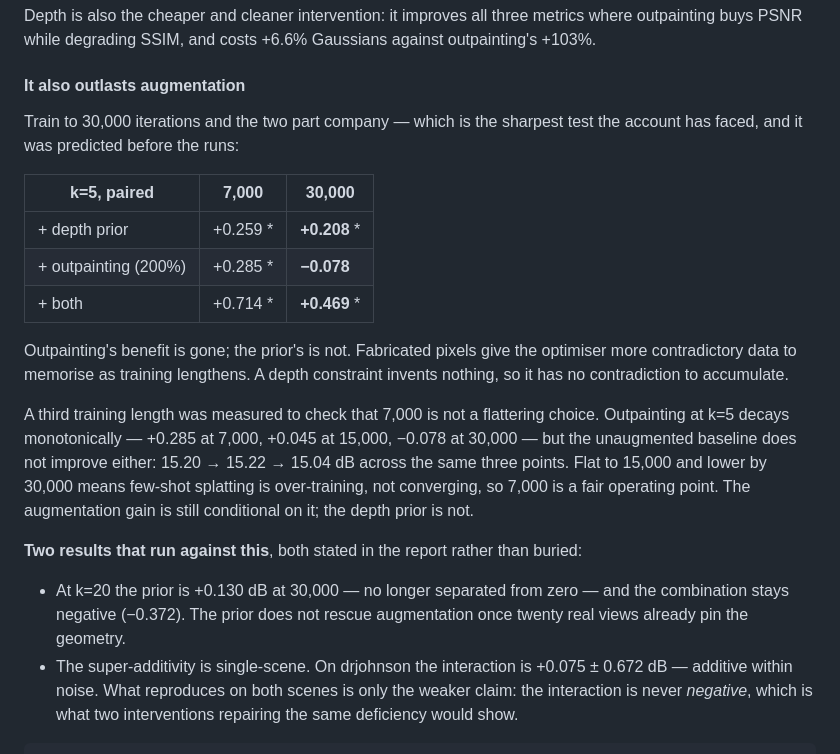
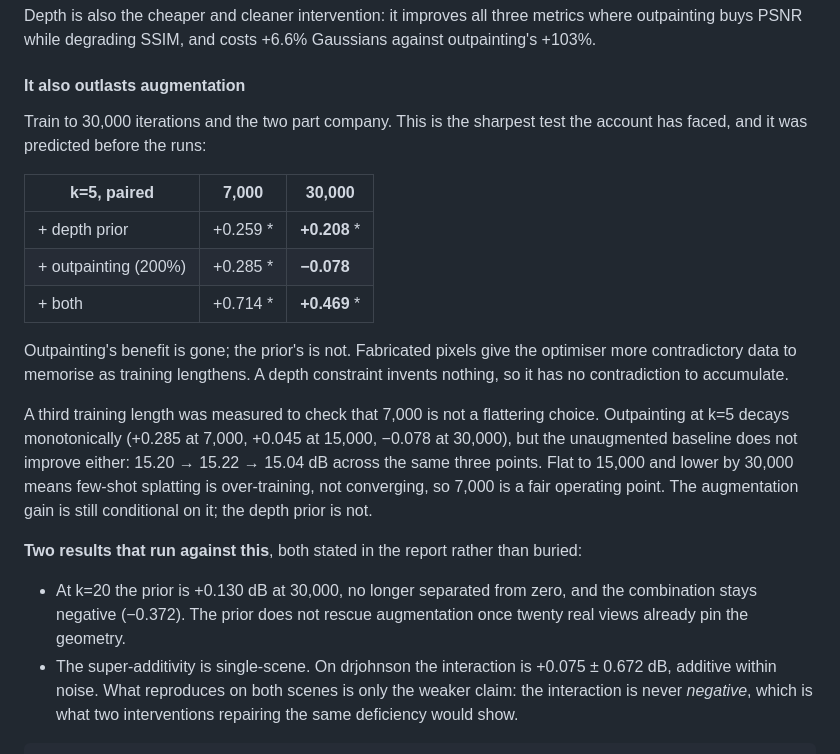
Before and after one commit to mohamedeyaad/fewshot-gaussian-splatting, a Markdown page: README.md, the part around one of its changes. Rendered like a GitHub page.

```diff
--- a/README.md
+++ b/README.md
@@ -201,7 +201,7 @@ metrics where outpainting buys PSNR while degrading SSIM, and costs +6.6% Gaussi
 
 #### It also outlasts augmentation
 
-Train to 30,000 iterations and the two part company — which is the sharpest
+Train to 30,000 iterations and the two part company. This is the sharpest
 test the account has faced, and it was predicted before the runs:
 
 | k=5, paired | 7,000 | 30,000 |
@@ -215,8 +215,8 @@ optimiser more contradictory data to memorise as training lengthens. A depth
 constraint invents nothing, so it has no contradiction to accumulate.
 
 A third training length was measured to check that 7,000 is not a flattering
-choice. Outpainting at k=5 decays monotonically — +0.285 at 7,000, +0.045 at
-15,000, −0.078 at 30,000 — but the unaugmented baseline does not improve
+choice. Outpainting at k=5 decays monotonically (+0.285 at 7,000, +0.045 at
+15,000, −0.078 at 30,000), but the unaugmented baseline does not improve
 either: 15.20 → 15.22 → 15.04 dB across the same three points. Flat to 15,000
 and lower by 30,000 means few-shot splatting is over-training, not converging,
 so 7,000 is a fair operating point. The augmentation gain is still conditional
@@ -225,11 +225,11 @@ on it; the depth prior is not.
 **Two results that run against this**, both stated in the report rather than
 buried:
 
-- At k=20 the prior is +0.130 dB at 30,000 — no longer separated from
-  zero — and the combination stays negative (−0.372). The prior does not
+- At k=20 the prior is +0.130 dB at 30,000, no longer separated from
+  zero, and the combination stays negative (−0.372). The prior does not
   rescue augmentation once twenty real views already pin the geometry.
 - The super-additivity is single-scene. On drjohnson the interaction is
-  +0.075 ± 0.672 dB — additive within noise. What reproduces on both scenes
+  +0.075 ± 0.672 dB, additive within noise. What reproduces on both scenes
   is only the weaker claim: the interaction is never *negative*, which is what
   two interventions repairing the same deficiency would show.
 
```
Also changed, not shown: other parts of README.md (+21 -21 lines).
